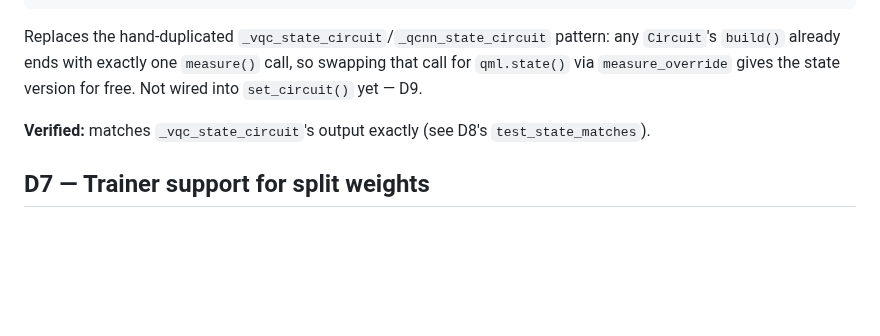
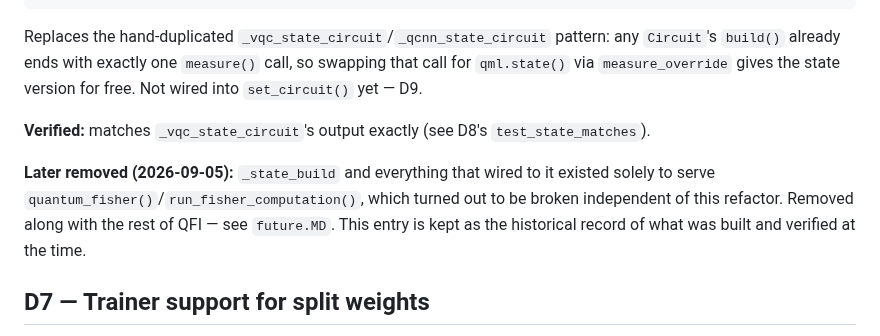
Before and after one commit to neutrino-man4/neo-1p1q, a Markdown page: refactored.MD, the part around one of its changes. Drawn GitHub-style; blank space fills up the shorter version.

```diff
--- a/refactored.MD
+++ b/refactored.MD
@@ -202,6 +202,11 @@ via `measure_override` gives the state version for free. Not wired into `set_cir
 
 **Verified:** matches `_vqc_state_circuit`'s output exactly (see D8's `test_state_matches`).
 
+**Later removed (2026-09-05):** `_state_build` and everything that wired to it existed solely to
+serve `quantum_fisher()`/`run_fisher_computation()`, which turned out to be broken independent of
+this refactor. Removed along with the rest of QFI — see `future.MD`. This entry is kept as the
+historical record of what was built and verified at the time.
+
 ## D7 — Trainer support for split weights
 
 **Commits:** `44b4551` (checkpoint round-trip test), `a89df22` (`load_weights` support). **Files:**
```
Also changed, not shown: other parts of refactored.MD (+52 -0 lines), REFACTOR.md (+18 -32 lines), future.MD (added, +50 -0 lines).
